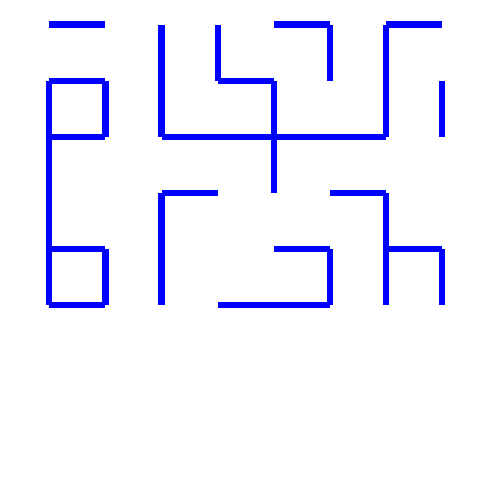
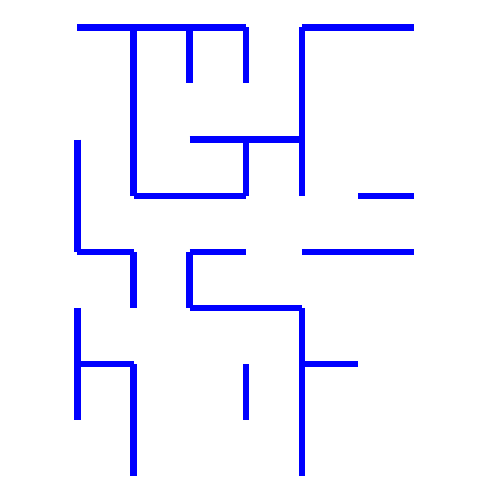
Before and after one commit to FreeDestiny/hello-world, a LaTeX document (test.tex): part of the page, cut at the place of the change, the shorter picture padded with empty space. Compiled offline with pdfLaTeX.

Commit message:
Update test.tex

```diff
--- a/test.tex
+++ b/test.tex
@@ -12,32 +12,44 @@
 \begin{tikzpicture}[x=0.5cm, y=-0.5cm, ultra thick, blue]
 % Walls
     \draw (0,0) -- (1,0);
+    \draw (0,2) -- (0,3);
+    \draw (0,3) -- (0,4);
+    \draw (0,4) -- (1,4);
+    \draw (0,5) -- (0,6);
+    \draw (0,6) -- (0,7);
+    \draw (0,6) -- (1,6);
+    \draw (1,0) -- (1,1);
+    \draw (1,0) -- (2,0);
+    \draw (1,1) -- (1,2);
+    \draw (1,2) -- (1,3);
+    \draw (1,3) -- (2,3);
+    \draw (1,4) -- (1,5);
+    \draw (1,6) -- (1,7);
+    \draw (1,7) -- (1,8);
+    \draw (2,0) -- (2,1);
+    \draw (2,0) -- (3,0);
+    \draw (2,2) -- (3,2);
+    \draw (2,3) -- (3,3);
+    \draw (2,4) -- (2,5);
+    \draw (2,4) -- (3,4);
+    \draw (2,5) -- (3,5);
+    \draw (3,0) -- (3,1);
+    \draw (3,2) -- (3,3);
+    \draw (3,2) -- (4,2);
+    \draw (3,5) -- (4,5);
+    \draw (3,6) -- (3,7);
+    \draw (4,0) -- (4,1);
     \draw (4,0) -- (5,0);
-    \draw (6,0) -- (7,0);
-    \draw (0,1) -- (1,1);
-    \draw (3,1) -- (4,1);
-    \draw (0,2) -- (1,2);
-    \draw (2,2) -- (6,2);
-    \draw (2,3) -- (3,3);
+    \draw (4,1) -- (4,2);
+    \draw (4,2) -- (4,3);
+    \draw (4,4) -- (5,4);
+    \draw (4,5) -- (4,6);
+    \draw (4,6) -- (4,7);
+    \draw (4,6) -- (5,6);
+    \draw (4,7) -- (4,8);
+    \draw (5,0) -- (6,0);
     \draw (5,3) -- (6,3);
-    \draw (0,4) -- (1,4);
-    \draw (4,4) -- (5,4);
-    \draw (6,4) -- (7,4);
-    \draw (0,5) -- (1,5);
-    \draw (3,5) -- (5,5);
-    \draw (0,1) -- (0,5);
-    \draw (1,1) -- (1,2);
-    \draw (1,4) -- (1,5);
-    \draw (2,0) -- (2,2);
-    \draw (2,3) -- (2,5);
-    \draw (3,0) -- (3,1);
-    \draw (4,1) -- (4,3);
-    \draw (5,0) -- (5,1);
-    \draw (5,4) -- (5,5);
-    \draw (6,0) -- (6,2);
-    \draw (6,3) -- (6,5);
-    \draw (7,1) -- (7,2);
-    \draw (7,4) -- (7,5);
+    \draw (5,4) -- (6,4);
 
 \end{tikzpicture}
 \end{center}
```
